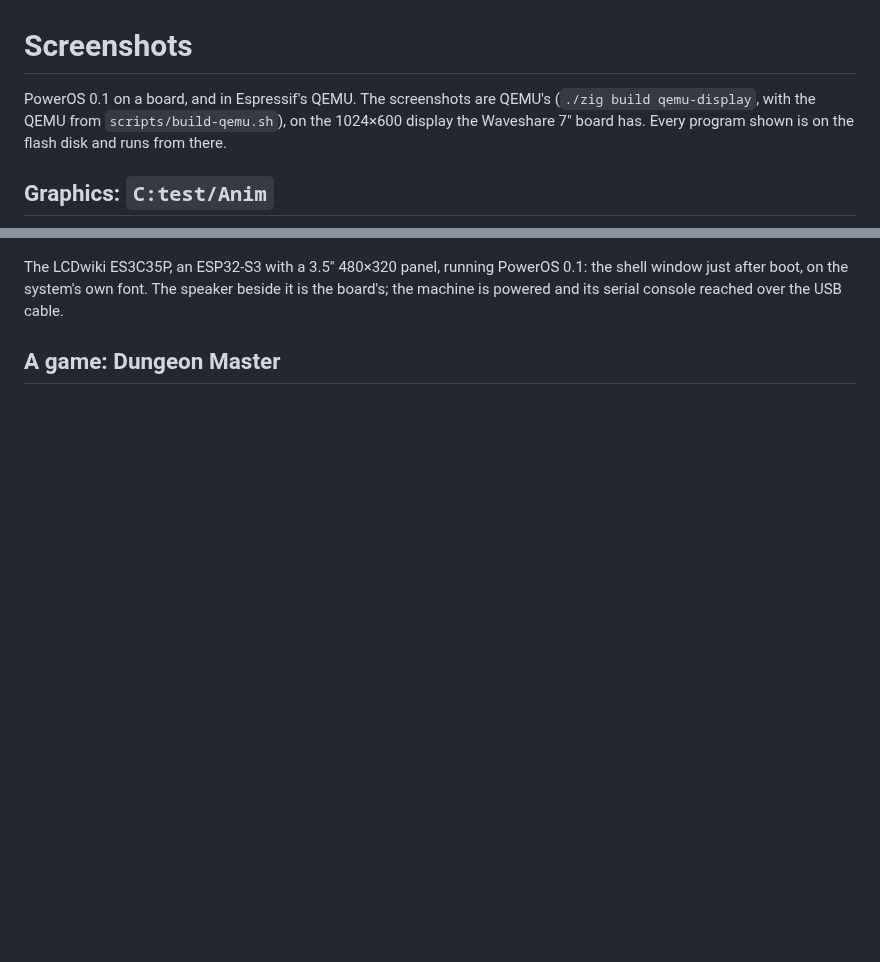
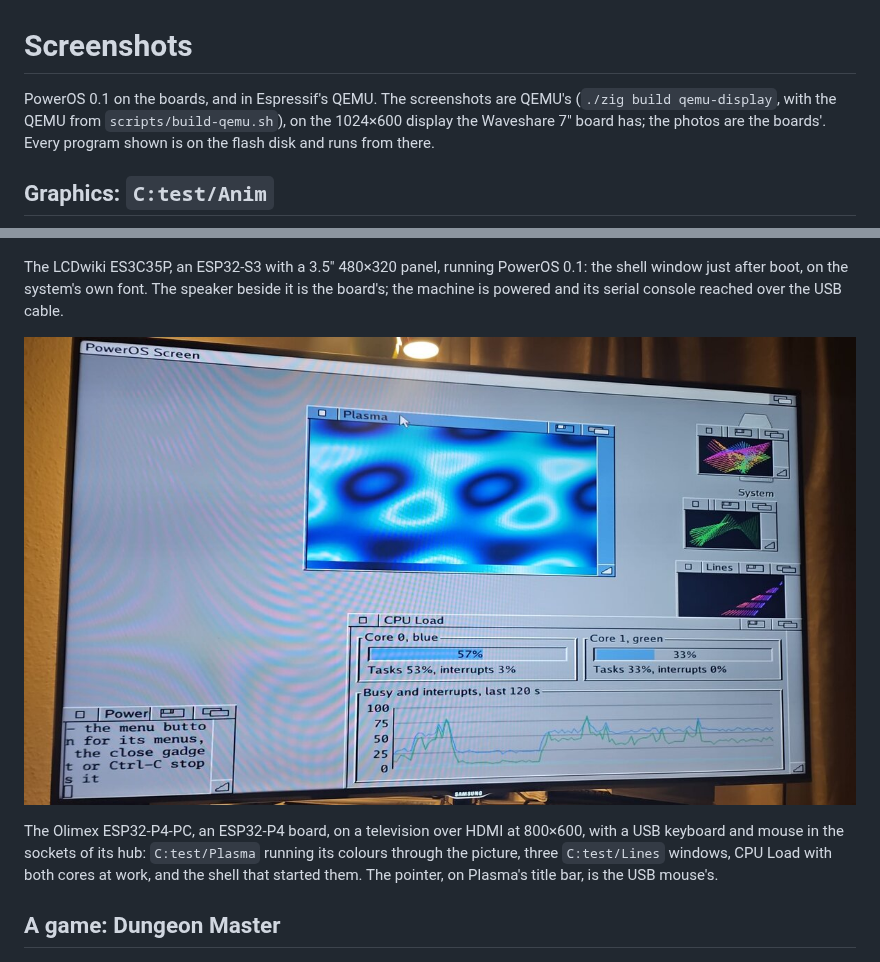
Before and after one commit to cycl0ne/poweros_esp32, a Markdown page: docs/screenshots/README.md, 2 parts joined by grey strips. Rendered like a GitHub page; pictures changed too: docs/screenshots/board-olimex-p4pc.jpg (added); blank space fills up the shorter version.

```diff
--- a/docs/screenshots/README.md
+++ b/docs/screenshots/README.md
@@ -1,9 +1,10 @@
 # Screenshots
 
-PowerOS 0.1 on a board, and in Espressif's QEMU. The screenshots are
+PowerOS 0.1 on the boards, and in Espressif's QEMU. The screenshots are
 QEMU's (`./zig build qemu-display`, with the QEMU from
 `scripts/build-qemu.sh`), on the 1024×600 display the Waveshare 7" board
-has. Every program shown is on the flash disk and runs from there.
+has; the photos are the boards'. Every program shown is on the flash
+disk and runs from there.
 
 ## Graphics: `C:test/Anim`
 
@@ -30,6 +31,15 @@ The LCDwiki ES3C35P, an ESP32-S3 with a 3.5" 480×320 panel, running
 PowerOS 0.1: the shell window just after boot, on the system's own font.
 The speaker beside it is the board's; the machine is powered and its
 serial console reached over the USB cable.
+
+![PowerOS on the Olimex ESP32-P4-PC, on a television over HDMI](board-olimex-p4pc.jpg)
+
+The Olimex ESP32-P4-PC, an ESP32-P4 board, on a television over HDMI at
+800×600, with a USB keyboard and mouse in the sockets of its hub:
+`C:test/Plasma` running its colours through the picture, three
+`C:test/Lines` windows, CPU Load with both cores at work, and the shell
+that started them. The pointer, on Plasma's title bar, is the USB
+mouse's.
 
 ## A game: Dungeon Master
 
```
Also changed, not shown: README.md (+12 -8 lines).
